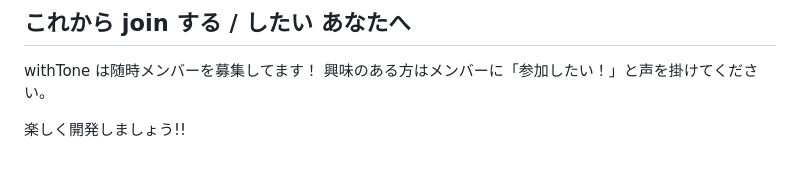
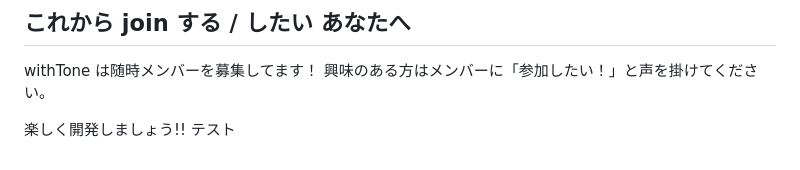
Before and after one commit to Mayumi-Nakabayashi/withTone, a Markdown page: README.md, the part around the change. Drawn GitHub-style.

Commit message:
chore: テスト

```diff
--- a/README.md
+++ b/README.md
@@ -104,3 +104,4 @@ withTone は随時メンバーを募集してます！
 興味のある方はメンバーに「参加したい！」と声を掛けてください。
 
 楽しく開発しましょう!!
+テスト
```
